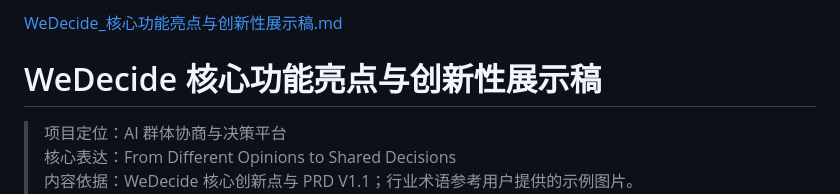
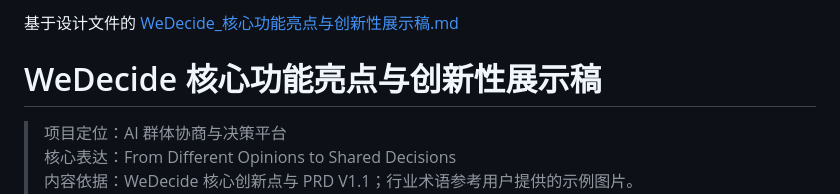
Before and after one commit to lisiyu6/WeDecide, a Markdown page: treenewbee.md, the part around the change. Drawn GitHub-style.

```diff
--- a/treenewbee.md
+++ b/treenewbee.md
@@ -1,4 +1,4 @@
-[WeDecide_核心功能亮点与创新性展示稿.md](https://github.com/user-attachments/files/33698570/WeDecide_.md)
+基于设计文件的 [WeDecide_核心功能亮点与创新性展示稿.md](https://github.com/user-attachments/files/33698570/WeDecide_.md)
 # WeDecide 核心功能亮点与创新性展示稿
 
 > 项目定位：AI 群体协商与决策平台
```
